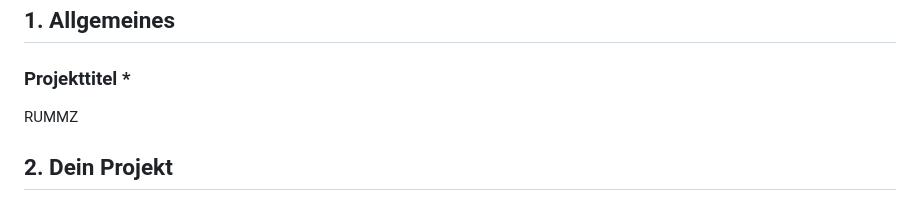
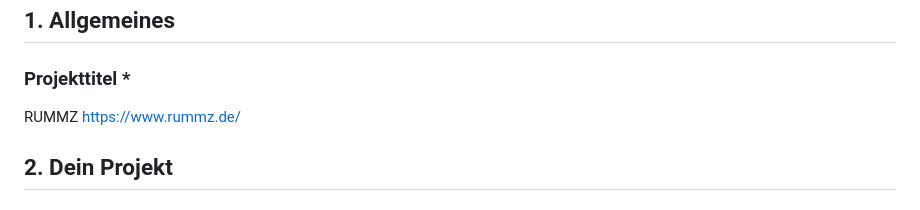
Before and after one commit to stefanstoehr/rummz, a Markdown page: README.md, the part around the change. Rendered like a GitHub page.

Commit message:
Update project title with URL

```diff
--- a/README.md
+++ b/README.md
@@ -6,7 +6,7 @@
 
 ### Projekttitel *
 
-RUMMZ
+RUMMZ https://www.rummz.de/
 
 ## 2. Dein Projekt
 
```
